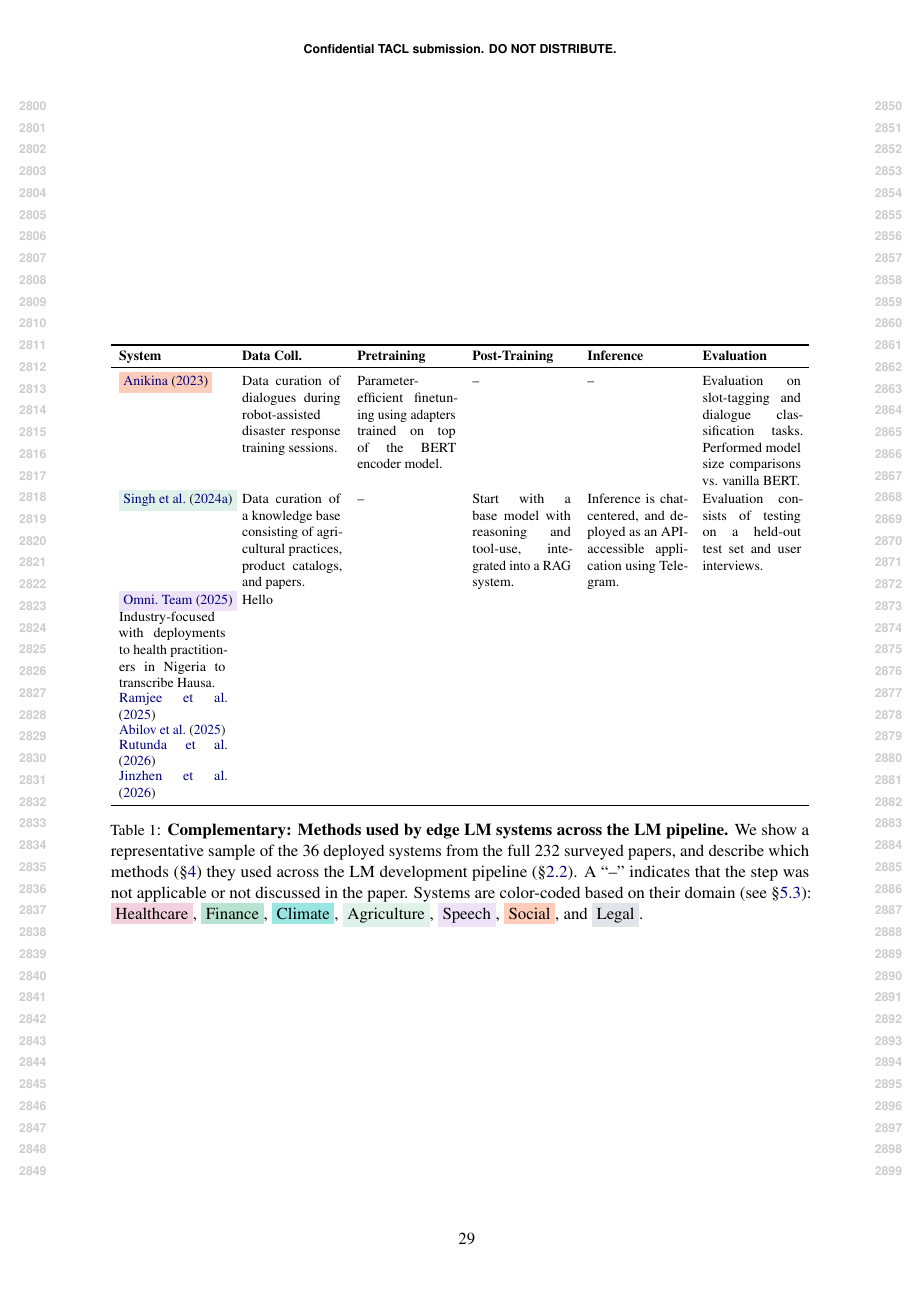
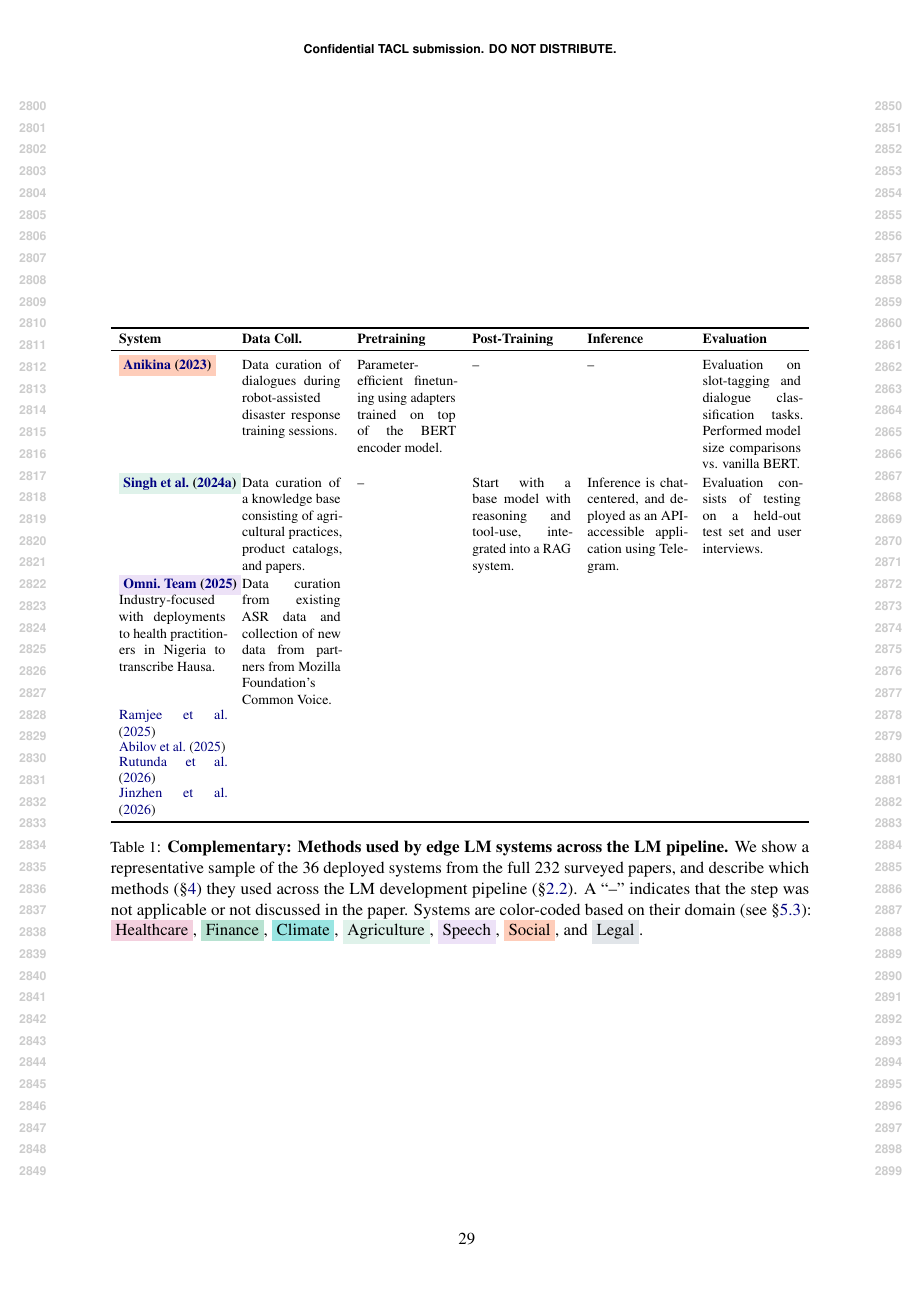
Before and after one commit to ljvmiranda921/multilinguality-at-the-edge, a LaTeX paper (tacl2021v1-template.tex, which reads tables/lm_pipeline_edge_lm_systems.tex): page 29 of 29. Compiled offline with pdfLaTeX.

Commit message:
[wip] Update

```diff
--- a/tables/lm_pipeline_edge_lm_systems.tex
+++ b/tables/lm_pipeline_edge_lm_systems.tex
@@ -15,23 +15,23 @@
     %     & Implemented top-token selection, chain-of-thought (CoT) reasoning, and self-CoT.
     %     & Evaluated mostly on medical benchmarks (MedQA, Medical-MMLU, MedMCQA test set).
     % \\
-    \social{\citet{anikina-2023-towards}}
+    \social{\bfseries\citet{anikina-2023-towards}}
         & Data curation of dialogues during robot-assisted disaster response training sessions.
         & Parameter-efficient finetuning using adapters trained on top of the BERT encoder model.
         & --
         & --
         & Evaluation on slot-tagging and dialogue classification tasks. Performed model size comparisons vs. vanilla BERT.
     \\
-    \agriculture{\citet{singh2024farmerchatscalingaipoweredagricultural}}
+    \agriculture{\bfseries\citet{singh2024farmerchatscalingaipoweredagricultural}}
         & Data curation of a knowledge base consisting of agricultural practices, product catalogs, and papers.
         & --
         & Start with a base model with reasoning and tool-use, integrated into a RAG system.
         & Inference is chat-centered, and deployed as an API-accessible application using Telegram.
         & Evaluation consists of testing on a held-out test set and user interviews.
     \\
-    \speech{\citetalias{omnilingualasrteam2025omnilingualasropensourcemultilingual} \citeyearpar{omnilingualasrteam2025omnilingualasropensourcemultilingual}}
+    \speech{\bfseries\citetalias{omnilingualasrteam2025omnilingualasropensourcemultilingual} \citeyearpar{omnilingualasrteam2025omnilingualasropensourcemultilingual}}
     Industry-focused with deployments to health practitioners in Nigeria to transcribe Hausa.
-        & Hello
+        & Data curation from existing ASR data and collection of new data from partners from Mozilla Foundation's Common Voice.
     \\
     % \healthcare{\citet{qiu-etal-2024-towards}}
     %     & Data curation of MMedC with 25.5B tokens across six languages.
```
